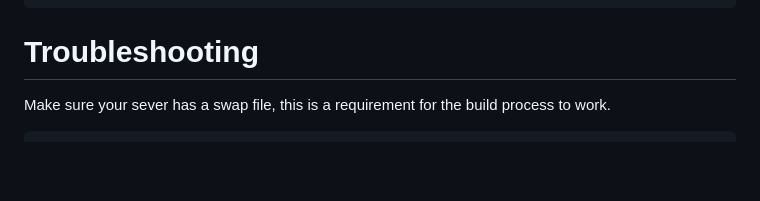
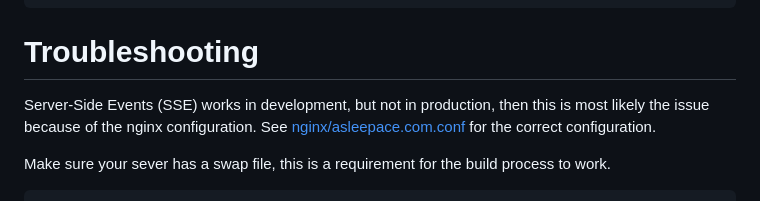
Before and after one commit to asleepace/asleepace.com, a Markdown page: README.md, the part around the change. Rendered like a GitHub page; blank space fills up the shorter version.

````diff
--- a/README.md
+++ b/README.md
@@ -114,6 +114,9 @@ bun run preview
 ```
 
 # Troubleshooting
+
+Server-Side Events (SSE) works in development, but not in production, then this is most likely the issue because of the nginx configuration.
+See [nginx/asleepace.com.conf](./services/nginx/asleepace.com.conf) for the correct configuration.
 
 Make sure your sever has a swap file, this is a requirement for the build process to work.
 
````
